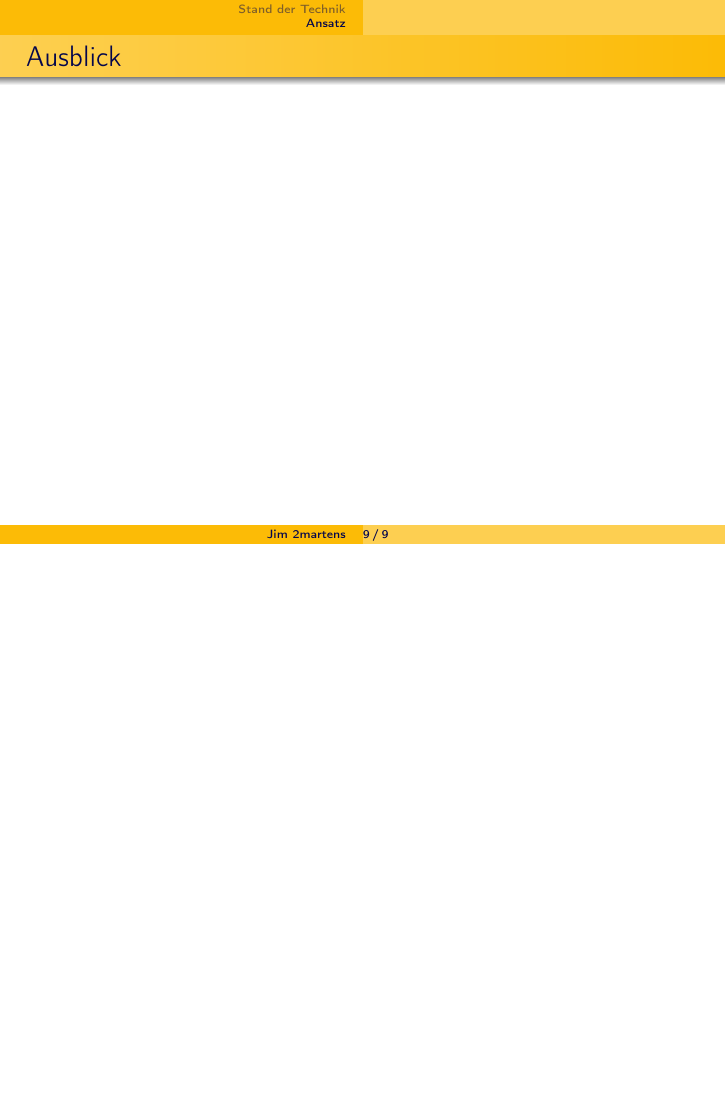
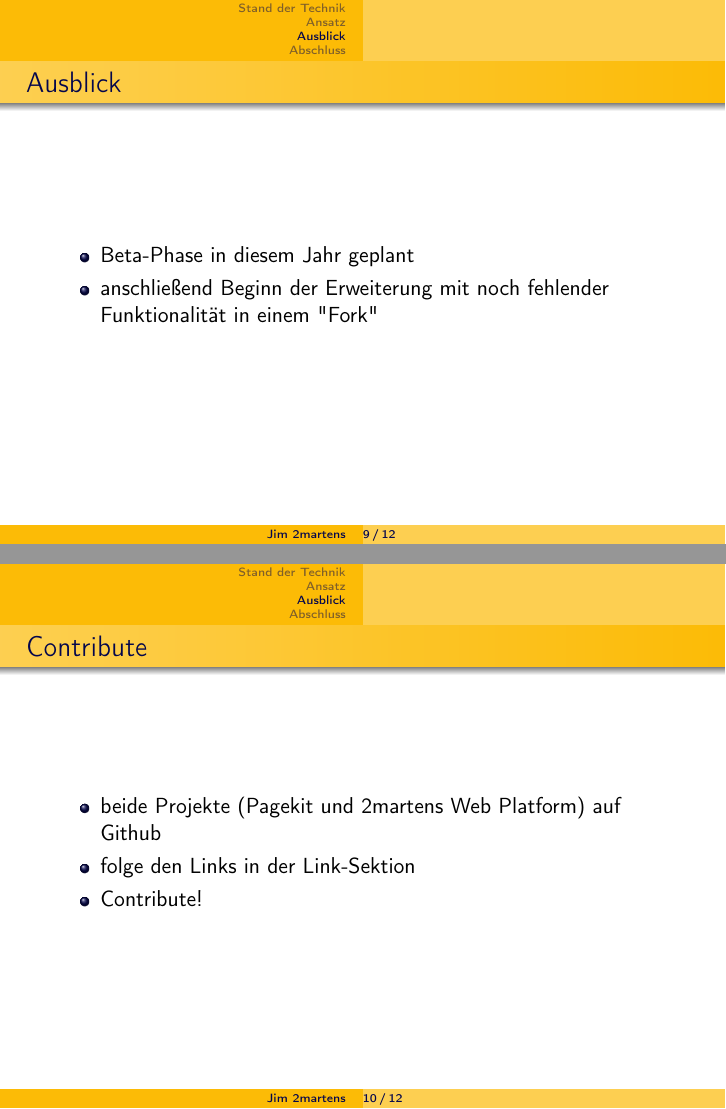
Before and after one commit to 2martens/meta, LaTeX slides (presentations/phpunconf2014-pagekit.tex): page 22 of 22 before the commit and pages 22 and 23 of 25 after it, the two joined at a grey line, the shorter picture padded with empty space. Compiled offline with pdfLaTeX.

Commit message:
PHPUnconf talk updated

```diff
--- a/presentations/phpunconf2014-pagekit.tex
+++ b/presentations/phpunconf2014-pagekit.tex
@@ -136,5 +136,20 @@
 		\end{itemize}
 	\end{frame}
 
+	\section{Ausblick}
 	\begin{frame}{Ausblick}
+		\begin{itemize}
+			\item Beta-Phase in diesem Jahr geplant
+			\item anschließend Beginn der Erweiterung mit noch fehlender Funktionalität in einem "Fork"
+		\end{itemize}
+	\end{frame}
 
+	\begin{frame}{Contribute}
+		\begin{itemize}
+			\item beide Projekte (Pagekit und 2martens Web Platform) auf Github
+			\item folge den Links in der Link-Sektion
+			\item Contribute!
+		\end{itemize}
+	\end{frame}
+
+	\section{Abschluss}
@@ -141,2 +167,5 @@
+			\item[2martens Web Platform] \url{http://www.2martens.de/web-platform}
+			\item[2martens Web Platform Github] \url{https://github.com/2martens/}
+		\end{description}
 	\end{frame}
 \end{document}
```
Also changed, not shown: presentations/phpunconf2014-pagekit.tex (11 more changed lines).
